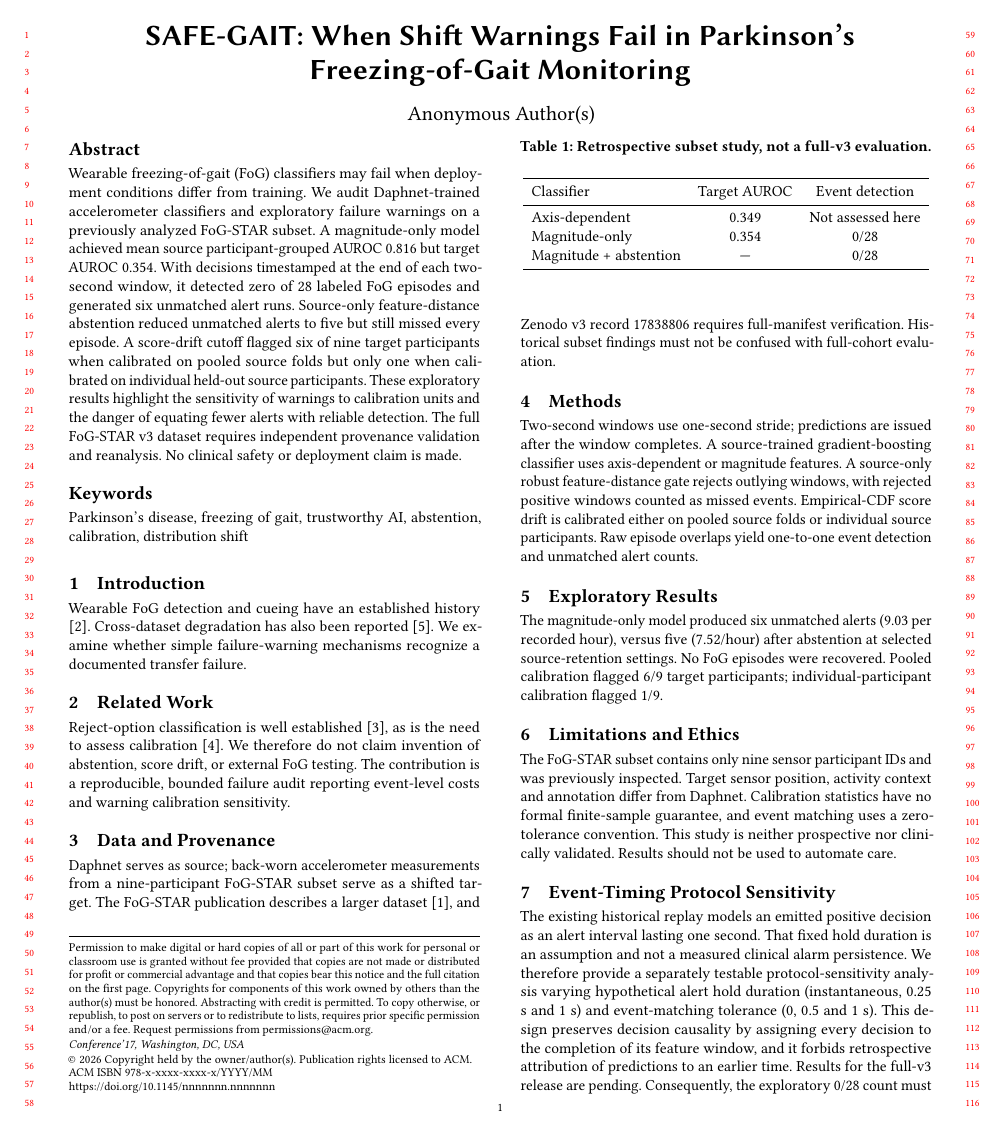
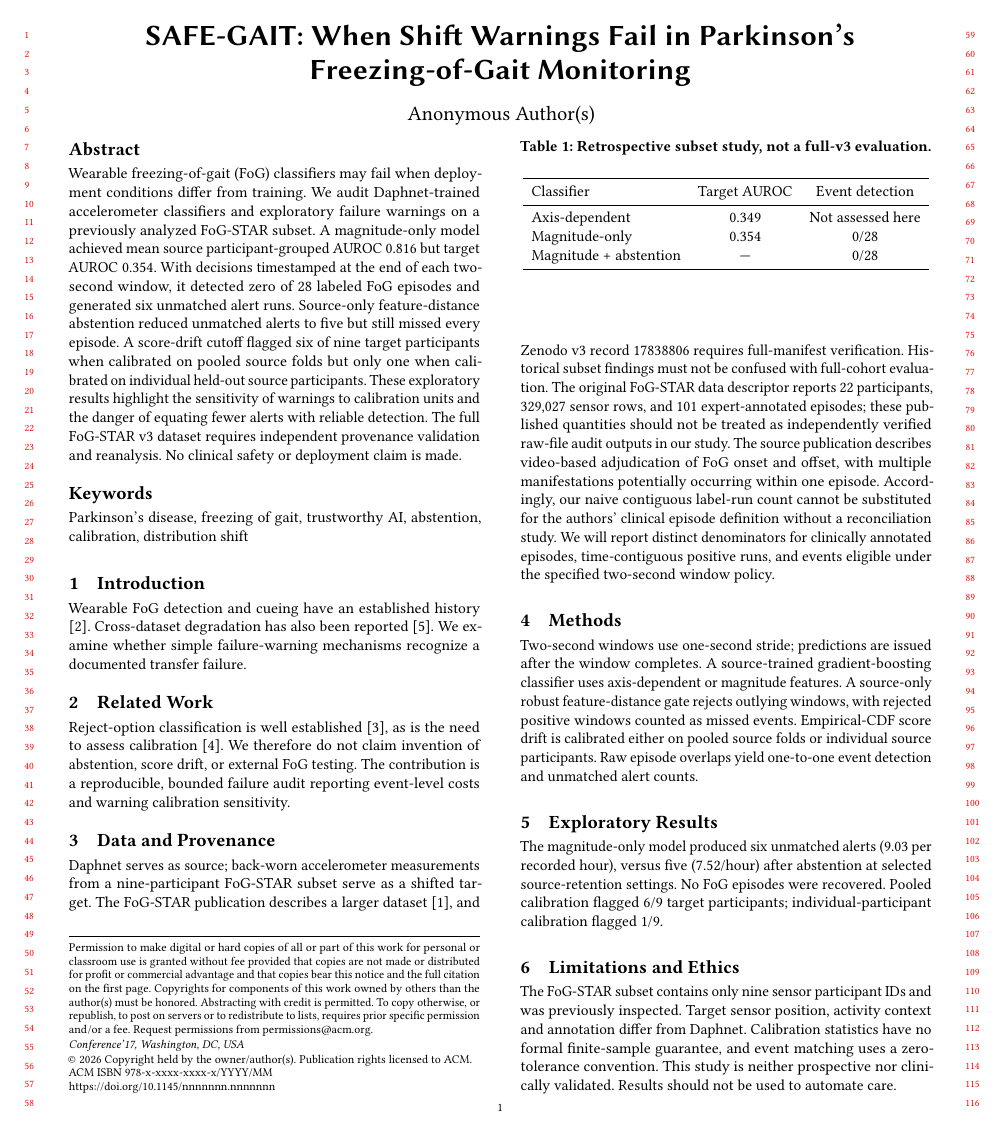
Before and after one commit to MahsaKeikha/agentic_parkinson_research, a LaTeX paper (SAFE-GAIT/paper/main.tex): page 1 of 2. Compiled offline with pdfLaTeX.

Commit message:
Clarify published FoG-STAR expert annotation versus binary label runs

```diff
--- a/SAFE-GAIT/paper/main.tex
+++ b/SAFE-GAIT/paper/main.tex
@@ -12,7 +12,7 @@ Wearable FoG detection and cueing have an established history \cite{bachlin2010}
 \section{Related Work}
 Reject-option classification is well established \cite{geifman2019}, as is the need to assess calibration \cite{guo2017}. We therefore do not claim invention of abstention, score drift, or external FoG testing. The contribution is a reproducible, bounded failure audit reporting event-level costs and warning calibration sensitivity.
 \section{Data and Provenance}
-Daphnet serves as source; back-worn accelerometer measurements from a nine-participant FoG-STAR subset serve as a shifted target. The FoG-STAR publication describes a larger dataset \cite{fogstar2026}, and Zenodo v3 record 17838806 requires full-manifest verification. Historical subset findings must not be confused with full-cohort evaluation.
+Daphnet serves as source; back-worn accelerometer measurements from a nine-participant FoG-STAR subset serve as a shifted target. The FoG-STAR publication describes a larger dataset \cite{fogstar2026}, and Zenodo v3 record 17838806 requires full-manifest verification. Historical subset findings must not be confused with full-cohort evaluation. The original FoG-STAR data descriptor reports 22 participants, 329{,}027 sensor rows, and 101 expert-annotated episodes; these published quantities should not be treated as independently verified raw-file audit outputs in our study. The source publication describes video-based adjudication of FoG onset and offset, with multiple manifestations potentially occurring within one episode. Accordingly, our naive contiguous label-run count cannot be substituted for the authors' clinical episode definition without a reconciliation study. We will report distinct denominators for clinically annotated episodes, time-contiguous positive runs, and events eligible under the specified two-second window policy.
 \section{Methods}
 Two-second windows use one-second stride; predictions are issued after the window completes. A source-trained gradient-boosting classifier uses axis-dependent or magnitude features. A source-only robust feature-distance gate rejects outlying windows, with rejected positive windows counted as missed events. Empirical-CDF score drift is calibrated either on pooled source folds or individual source participants. Raw episode overlaps yield one-to-one event detection and unmatched alert counts.
 \section{Exploratory Results}
```
